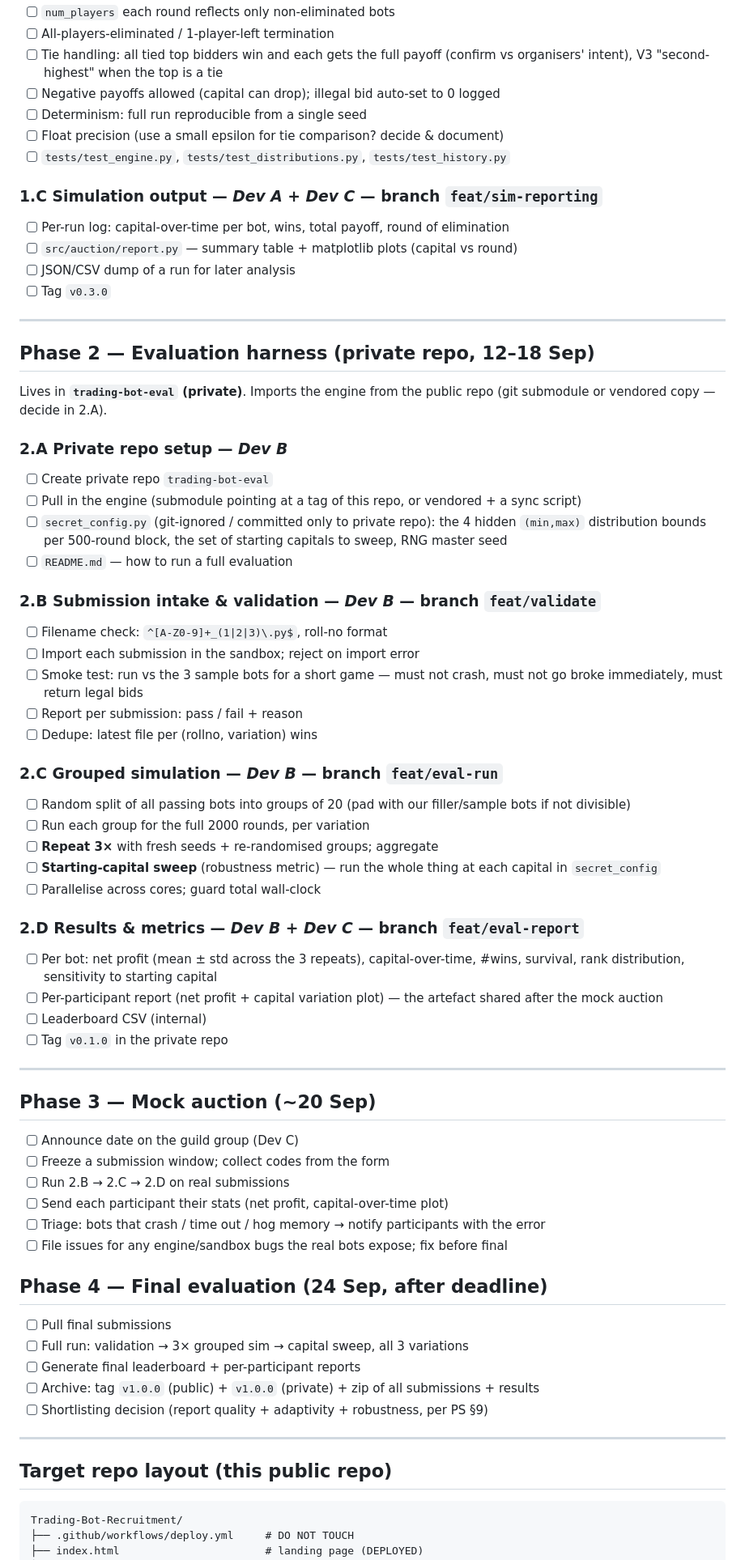
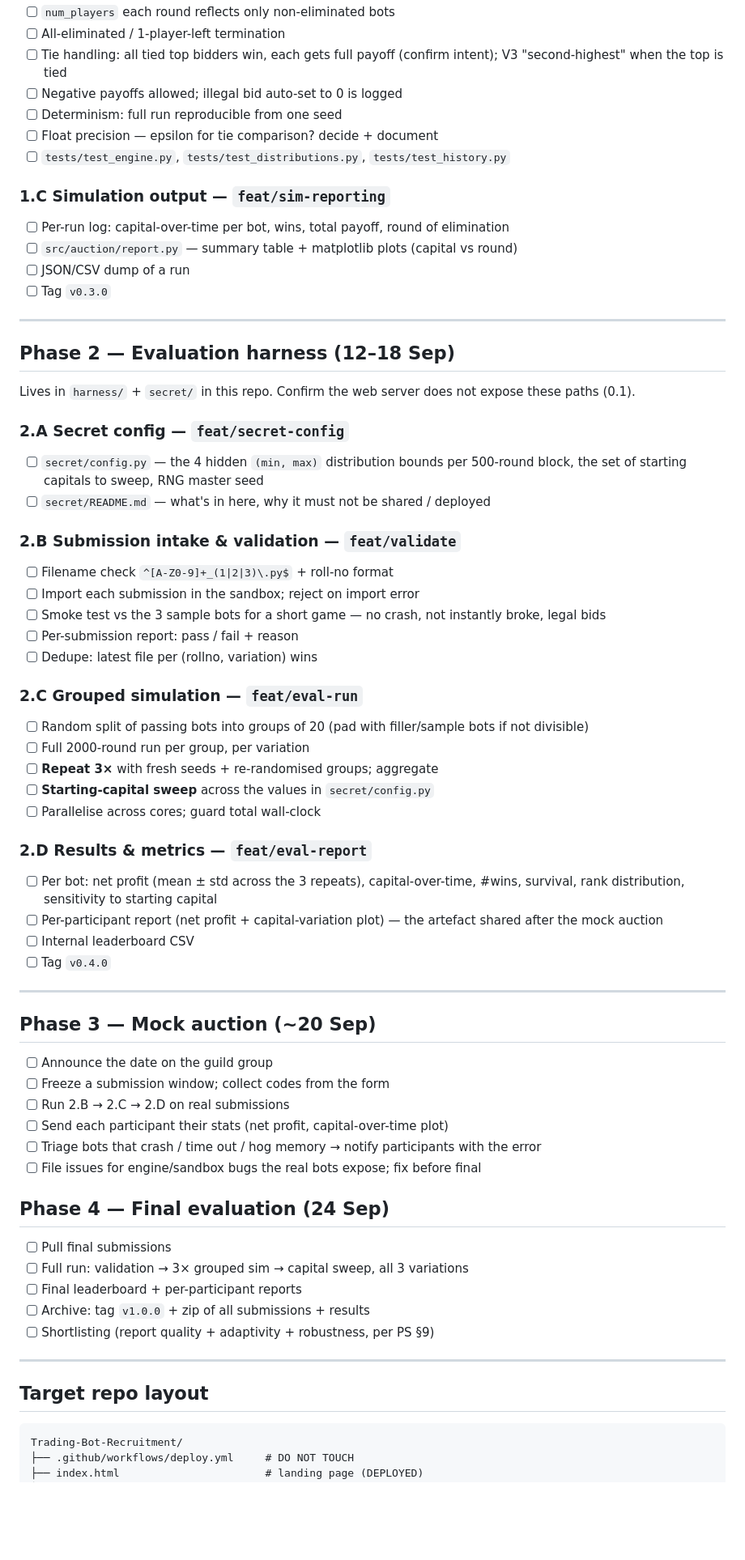
Before and after one commit to 26Yash26/Trading-Bot-Recruitment, a Markdown page: docs/BUILD_CHECKLIST.md, the part around one of its changes. Shown at 81% size. Rendered like a GitHub page; blank space fills up the shorter version.

````diff
--- a/docs/BUILD_CHECKLIST.md
+++ b/docs/BUILD_CHECKLIST.md
@@ -171,80 +130,67 @@ Enough for participants to self-test. Full polish continues in Phase 1.
 - [ ] `num_players` each round reflects only non-eliminated bots
-- [ ] All-players-eliminated / 1-player-left termination
-- [ ] Tie handling: all tied top bidders win and each gets the full payoff (confirm vs
-      organisers' intent), V3 "second-highest" when the top is a tie
-- [ ] Negative payoffs allowed (capital can drop); illegal bid auto-set to 0 logged
-- [ ] Determinism: full run reproducible from a single seed
-- [ ] Float precision (use a small epsilon for tie comparison? decide & document)
+- [ ] All-eliminated / 1-player-left termination
+- [ ] Tie handling: all tied top bidders win, each gets full payoff (confirm intent); V3 "second-highest" when the top is tied
+- [ ] Negative payoffs allowed; illegal bid auto-set to 0 is logged
+- [ ] Determinism: full run reproducible from one seed
+- [ ] Float precision — epsilon for tie comparison? decide + document
 - [ ] `tests/test_engine.py`, `tests/test_distributions.py`, `tests/test_history.py`
 
-### 1.C Simulation output  — _Dev A + Dev C_  — branch `feat/sim-reporting`
+### 1.C Simulation output — `feat/sim-reporting`
 - [ ] Per-run log: capital-over-time per bot, wins, total payoff, round of elimination
 - [ ] `src/auction/report.py` — summary table + matplotlib plots (capital vs round)
-- [ ] JSON/CSV dump of a run for later analysis
+- [ ] JSON/CSV dump of a run
 - [ ] Tag `v0.3.0`
 
 ---
 
-## Phase 2 — Evaluation harness (private repo, 12–18 Sep)
+## Phase 2 — Evaluation harness (12–18 Sep)
 
-Lives in **`trading-bot-eval` (private)**. Imports the engine from the public repo
-(git submodule or vendored copy — decide in 2.A).
+Lives in `harness/` + `secret/` in this repo. Confirm the web server does not expose these paths (0.1).
 
-### 2.A Private repo setup  — _Dev B_
-- [ ] Create private repo `trading-bot-eval`
-- [ ] Pull in the engine (submodule pointing at a tag of this repo, or vendored + a sync script)
-- [ ] `secret_config.py` (git-ignored / committed only to private repo): the 4 hidden
-      `(min,max)` distribution bounds per 500-round block, the set of starting capitals to
-      sweep, RNG master seed
-- [ ] `README.md` — how to run a full evaluation
+### 2.A Secret config — `feat/secret-config`
+- [ ] `secret/config.py` — the 4 hidden `(min, max)` distribution bounds per 500-round block, the set of starting capitals to sweep, RNG master seed
+- [ ] `secret/README.md` — what's in here, why it must not be shared / deployed
 
-### 2.B Submission intake & validation  — _Dev B_  — branch `feat/validate`
-- [ ] Filename check: `^[A-Z0-9]+_(1|2|3)\.py$`, roll-no format
+### 2.B Submission intake & validation — `feat/validate`
+- [ ] Filename check `^[A-Z0-9]+_(1|2|3)\.py$` + roll-no format
 - [ ] Import each submission in the sandbox; reject on import error
-- [ ] Smoke test: run vs the 3 sample bots for a short game — must not crash, must not go
-      broke immediately, must return legal bids
-- [ ] Report per submission: pass / fail + reason
+- [ ] Smoke test vs the 3 sample bots for a short game — no crash, not instantly broke, legal bids
+- [ ] Per-submission report: pass / fail + reason
 - [ ] Dedupe: latest file per (rollno, variation) wins
 
-### 2.C Grouped simulation  — _Dev B_  — branch `feat/eval-run`
-- [ ] Random split of all passing bots into groups of 20 (pad with our filler/sample bots
-      if not divisible)
-- [ ] Run each group for the full 2000 rounds, per variation
+### 2.C Grouped simulation — `feat/eval-run`
+- [ ] Random split of passing bots into groups of 20 (pad with filler/sample bots if not divisible)
+- [ ] Full 2000-round run per group, per variation
 - [ ] **Repeat 3×** with fresh seeds + re-randomised groups; aggregate
-- [ ] **Starting-capital sweep** (robustness metric) — run the whole thing at each capital
-      in `secret_config`
+- [ ] **Starting-capital sweep** across the values in `secret/config.py`
 - [ ] Parallelise across cores; guard total wall-clock
 
-### 2.D Results & metrics  — _Dev B + Dev C_  — branch `feat/eval-report`
-- [ ] Per bot: net profit (mean ± std across the 3 repeats), capital-over-time, #wins,
-      survival, rank distribution, sensitivity to starting capital
-- [ ] Per-participant report (net profit + capital variation plot) — the artefact shared
-      after the mock auction
-- [ ] Leaderboard CSV (internal)
-- [ ] Tag `v0.1.0` in the private repo
+### 2.D Results & metrics — `feat/eval-report`
+- [ ] Per bot: net profit (mean ± std across the 3 repeats), capital-over-time, #wins, survival, rank distribution, sensitivity to starting capital
+- [ ] Per-participant report (net profit + capital-variation plot) — the artefact shared after the mock auction
+- [ ] Internal leaderboard CSV
+- [ ] Tag `v0.4.0`
 
 ---
 
 ## Phase 3 — Mock auction (~20 Sep)
-
-- [ ] Announce date on the guild group (Dev C)
+- [ ] Announce the date on the guild group
 - [ ] Freeze a submission window; collect codes from the form
 - [ ] Run 2.B → 2.C → 2.D on real submissions
 - [ ] Send each participant their stats (net profit, capital-over-time plot)
-- [ ] Triage: bots that crash / time out / hog memory → notify participants with the error
-- [ ] File issues for any engine/sandbox bugs the real bots expose; fix before final
+- [ ] Triage bots that crash / time out / hog memory → notify participants with the error
+- [ ] File issues for engine/sandbox bugs the real bots expose; fix before final
 
-## Phase 4 — Final evaluation (24 Sep, after deadline)
-
+## Phase 4 — Final evaluation (24 Sep)
 - [ ] Pull final submissions
 - [ ] Full run: validation → 3× grouped sim → capital sweep, all 3 variations
-- [ ] Generate final leaderboard + per-participant reports
-- [ ] Archive: tag `v1.0.0` (public) + `v1.0.0` (private) + zip of all submissions + results
-- [ ] Shortlisting decision (report quality + adaptivity + robustness, per PS §9)
+- [ ] Final leaderboard + per-participant reports
+- [ ] Archive: tag `v1.0.0` + zip of all submissions + results
+- [ ] Shortlisting (report quality + adaptivity + robustness, per PS §9)
 
 ---
 
-## Target repo layout (this public repo)
+## Target repo layout
 
 ```
 Trading-Bot-Recruitment/
````
Also changed, not shown: other parts of docs/BUILD_CHECKLIST.md (+85 -118 lines).
